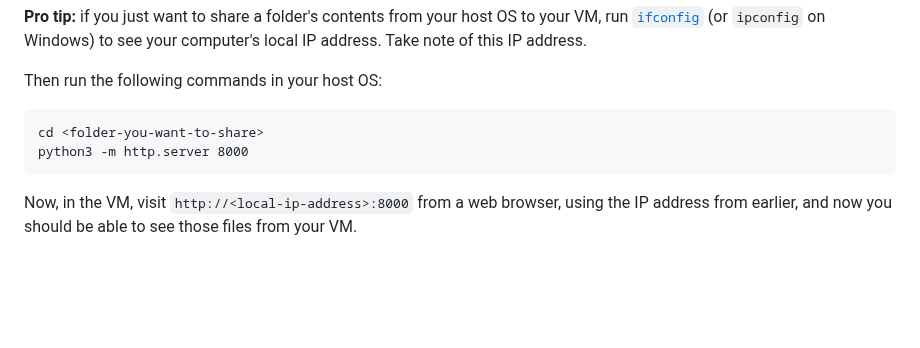
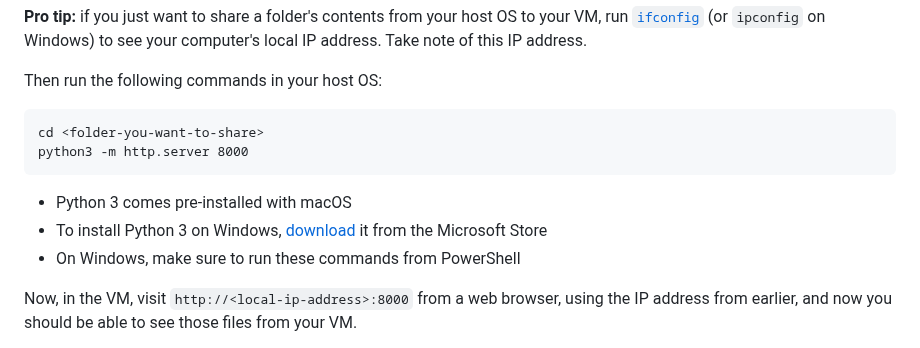
Before and after one commit to chrislattman/blogging-project, a Markdown page: docs/qemu/README.md, the part around the change. Rendered like a GitHub page; blank space fills up the shorter version.

````diff
--- a/docs/qemu/README.md
+++ b/docs/qemu/README.md
@@ -161,6 +161,10 @@ cd <folder-you-want-to-share>
 python3 -m http.server 8000
 ```
 
+- Python 3 comes pre-installed with macOS
+- To install Python 3 on Windows, [download](https://www.microsoft.com/store/productId/9PJPW5LDXLZ5) it from the Microsoft Store
+- On Windows, make sure to run these commands from PowerShell
+
 Now, in the VM, visit `http://<local-ip-address>:8000` from a web browser, using the IP address from earlier, and now you should be able to see those files from your VM.
 
 - This works not only for VMs but for _any device_ on your local network!
````
